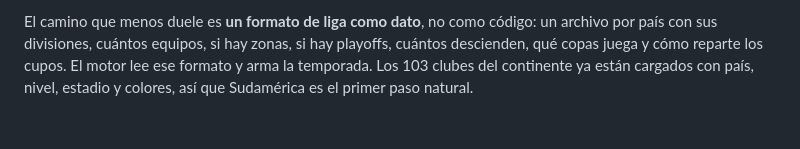
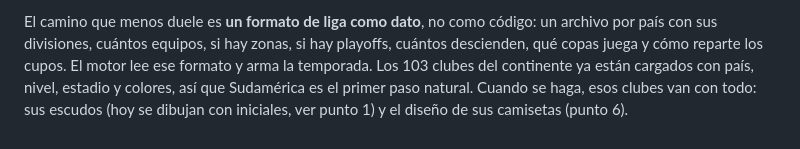
Before and after one commit to nicochurruca-27/Modo-Dt-Sue-a-en-grande, a Markdown page: PENDIENTES.md, the part around the change. GitHub-like rendering.

Commit message:
Anotar que los escudos y camisetas del continente van con sus ligas
Faltaba la mitad del cambio anterior: el punto 9 es el que dice cuándo se
hacen.

Co-Authored-By: Claude Opus 5 <noreply@anthropic.com>
Claude-Session: https://claude.ai/code/session_01UqZg1GispP8WswqKvAeApu

```diff
--- a/PENDIENTES.md
+++ b/PENDIENTES.md
@@ -198,4 +198,6 @@ un archivo por país con sus divisiones, cuántos equipos, si hay zonas, si hay
 playoffs, cuántos descienden, qué copas juega y cómo reparte los cupos. El
 motor lee ese formato y arma la temporada. Los 103 clubes del continente ya
 están cargados con país, nivel, estadio y colores, así que Sudamérica es el
-primer paso natural.
+primer paso natural. Cuando se haga, esos clubes van con todo: sus escudos
+(hoy se dibujan con iniciales, ver punto 1) y el diseño de sus camisetas
+(punto 6).
```
